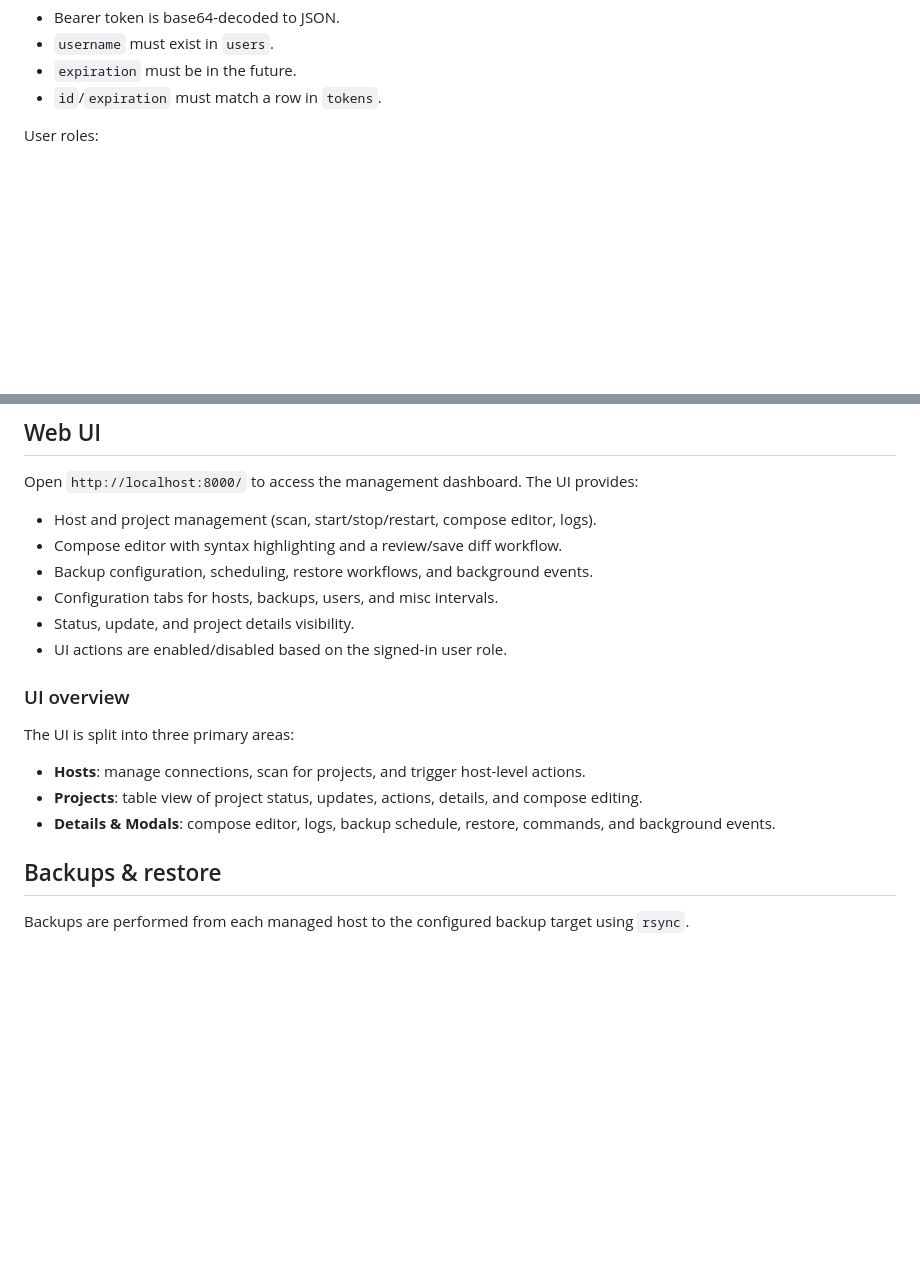
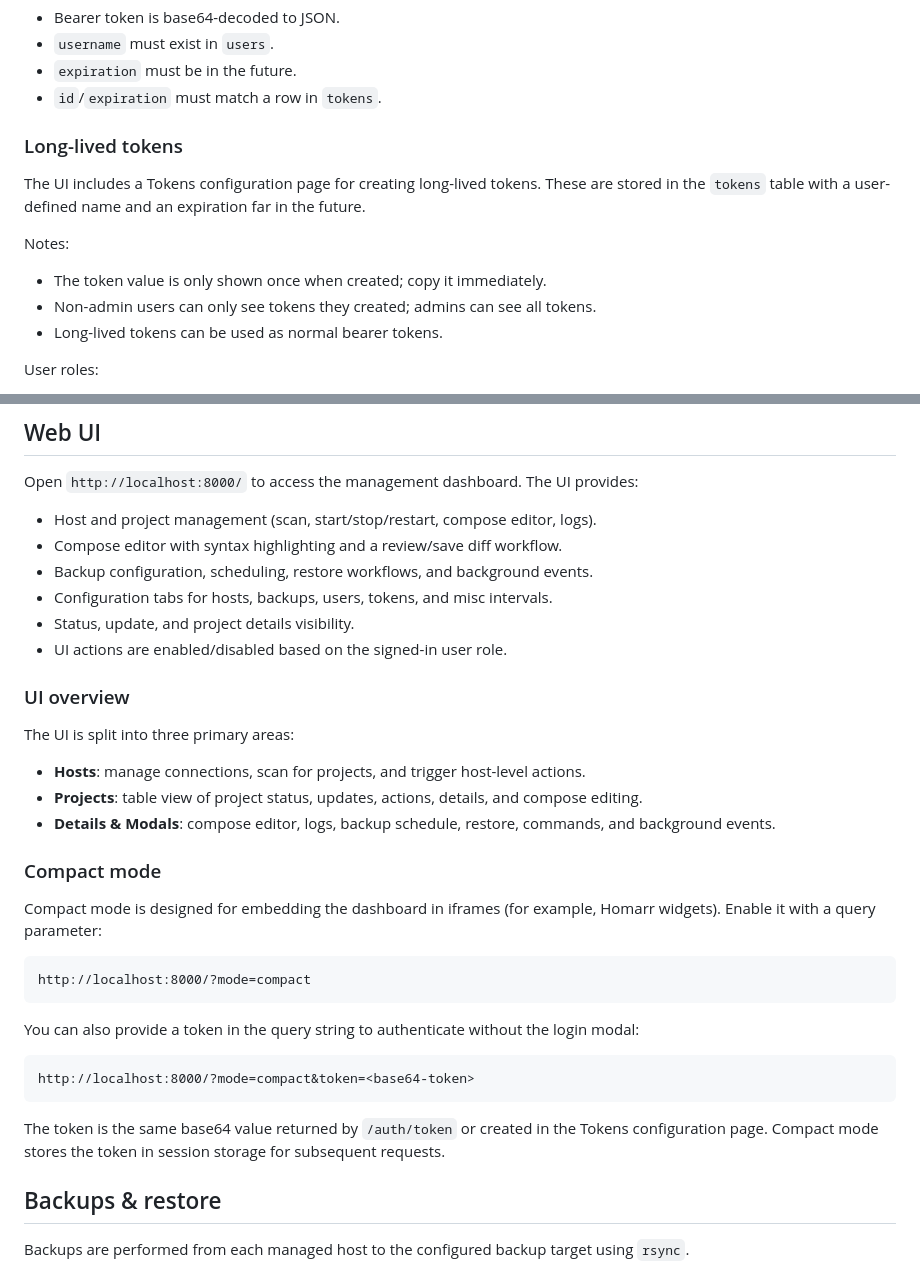
Before and after one commit to drachul/remote-project-manager, a Markdown page: README.md, 2 parts joined by grey strips. GitHub-like rendering; blank space fills up the shorter version.

Commit message:
Updating documentation for tokens and compact mode.

````diff
--- a/README.md
+++ b/README.md
@@ -88,6 +88,15 @@ Token validation:
 - `expiration` must be in the future.
 - `id`/`expiration` must match a row in `tokens`.
 
+### Long-lived tokens
+
+The UI includes a Tokens configuration page for creating long-lived tokens. These are stored in the `tokens` table with a user-defined name and an expiration far in the future.
+
+Notes:
+- The token value is only shown once when created; copy it immediately.
+- Non-admin users can only see tokens they created; admins can see all tokens.
+- Long-lived tokens can be used as normal bearer tokens.
+
 
 User roles:
 - **admin**: full access to all configuration, backup/restore, and project actions.
@@ -111,7 +120,7 @@ Open `http://localhost:8000/` to access the management dashboard. The UI provide
 - Host and project management (scan, start/stop/restart, compose editor, logs).
 - Compose editor with syntax highlighting and a review/save diff workflow.
 - Backup configuration, scheduling, restore workflows, and background events.
-- Configuration tabs for hosts, backups, users, and misc intervals.
+- Configuration tabs for hosts, backups, users, tokens, and misc intervals.
 - Status, update, and project details visibility.
 - UI actions are enabled/disabled based on the signed-in user role.
 
@@ -121,6 +130,22 @@ The UI is split into three primary areas:
 - **Hosts**: manage connections, scan for projects, and trigger host-level actions.
 - **Projects**: table view of project status, updates, actions, details, and compose editing.
 - **Details & Modals**: compose editor, logs, backup schedule, restore, commands, and background events.
+
+### Compact mode
+
+Compact mode is designed for embedding the dashboard in iframes (for example, Homarr widgets). Enable it with a query parameter:
+
+```
+http://localhost:8000/?mode=compact
+```
+
+You can also provide a token in the query string to authenticate without the login modal:
+
+```
+http://localhost:8000/?mode=compact&token=<base64-token>
+```
+
+The token is the same base64 value returned by `/auth/token` or created in the Tokens configuration page. Compact mode stores the token in session storage for subsequent requests.
 
 ## Backups & restore
 
````
